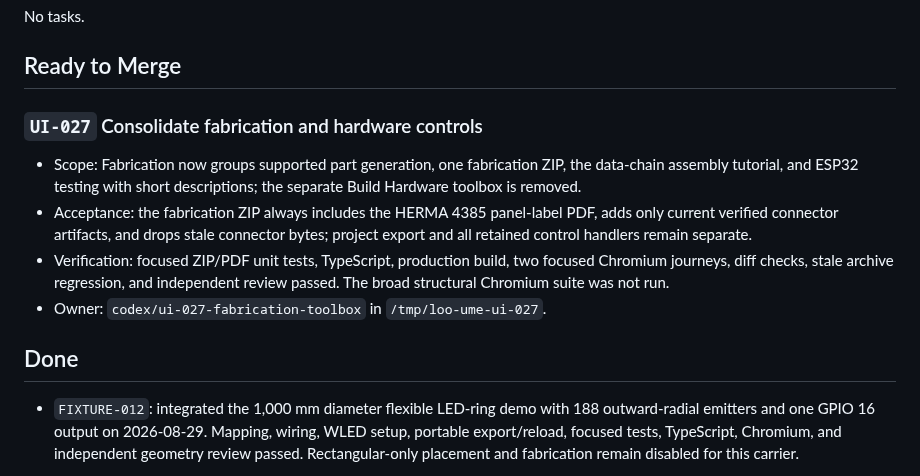
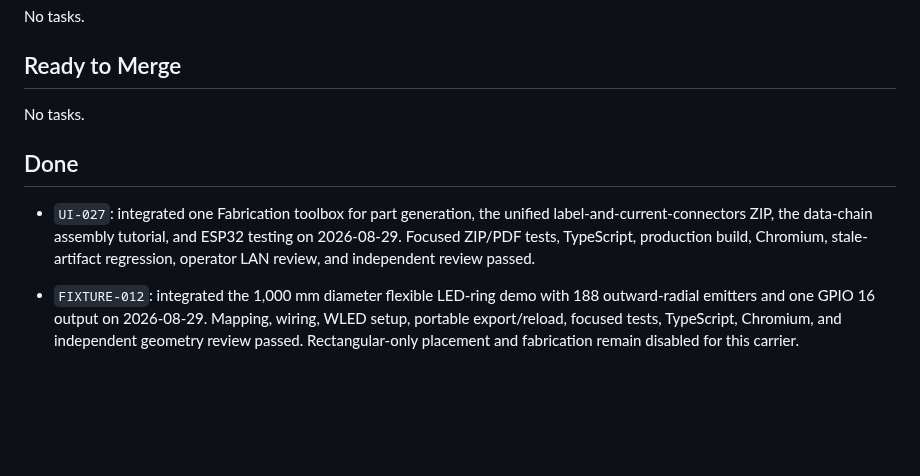
Before and after one commit to MateSteinforth/LOO-UME, a Markdown page: TASKS.md, the part around the change. Rendered like a GitHub page; blank space fills up the shorter version.

Commit message:
docs: mark fabrication workflow done

```diff
--- a/TASKS.md
+++ b/TASKS.md
@@ -97,20 +97,15 @@ No tasks.
 
 ## Ready to Merge
 
-### `UI-027` Consolidate fabrication and hardware controls
-
-- Scope: Fabrication now groups supported part generation, one fabrication ZIP,
-  the data-chain assembly tutorial, and ESP32 testing with short descriptions;
-  the separate Build Hardware toolbox is removed.
-- Acceptance: the fabrication ZIP always includes the HERMA 4385 panel-label
-  PDF, adds only current verified connector artifacts, and drops stale connector
-  bytes; project export and all retained control handlers remain separate.
-- Verification: focused ZIP/PDF unit tests, TypeScript, production build, two
-  focused Chromium journeys, diff checks, stale archive regression, and
-  independent review passed. The broad structural Chromium suite was not run.
-- Owner: `codex/ui-027-fabrication-toolbox` in `/tmp/loo-ume-ui-027`.
+No tasks.
 
 ## Done
+
+- `UI-027`: integrated one Fabrication toolbox for part generation, the unified
+  label-and-current-connectors ZIP, the data-chain assembly tutorial, and ESP32
+  testing on 2026-08-29. Focused ZIP/PDF tests, TypeScript, production build,
+  Chromium, stale-artifact regression, operator LAN review, and independent
+  review passed.
 
 - `FIXTURE-012`: integrated the 1,000 mm diameter flexible LED-ring demo with
   188 outward-radial emitters and one GPIO 16 output on 2026-08-29. Mapping,
```
